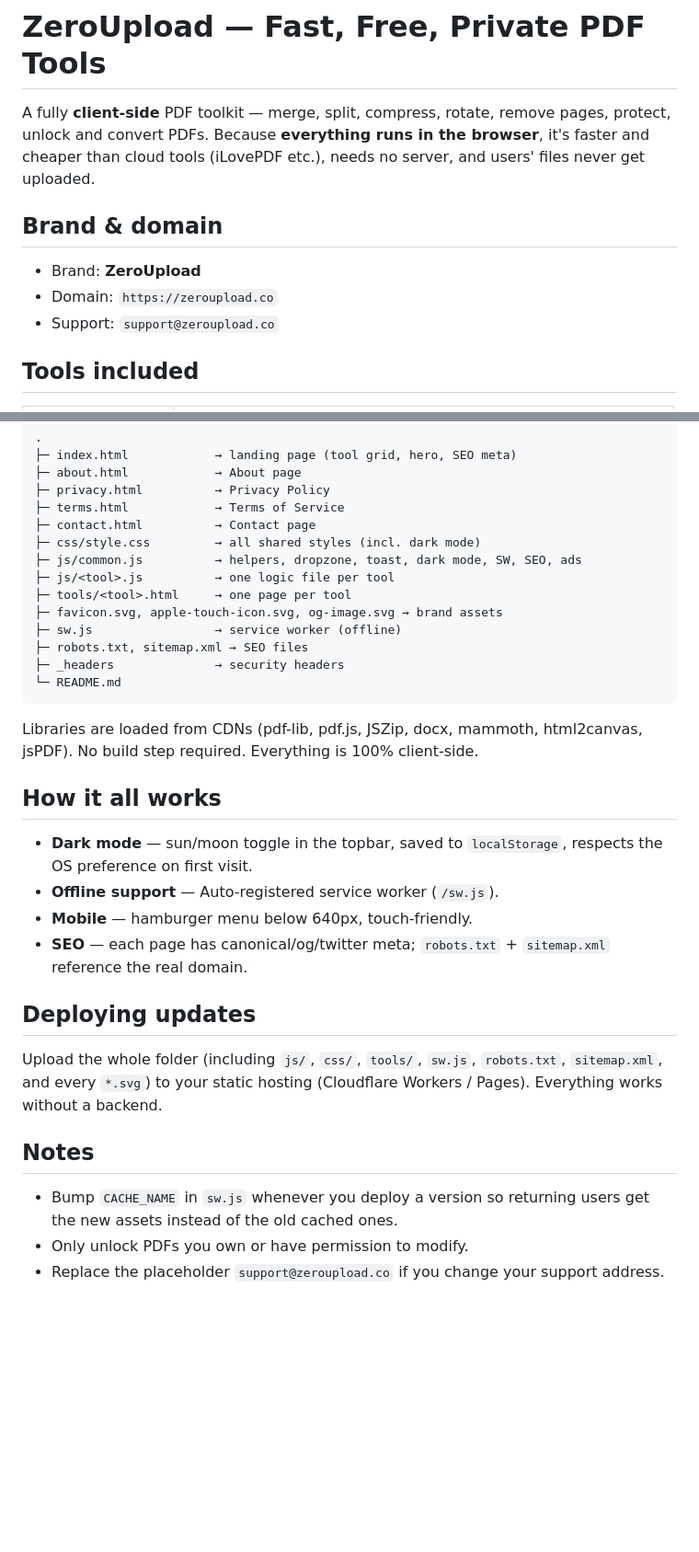
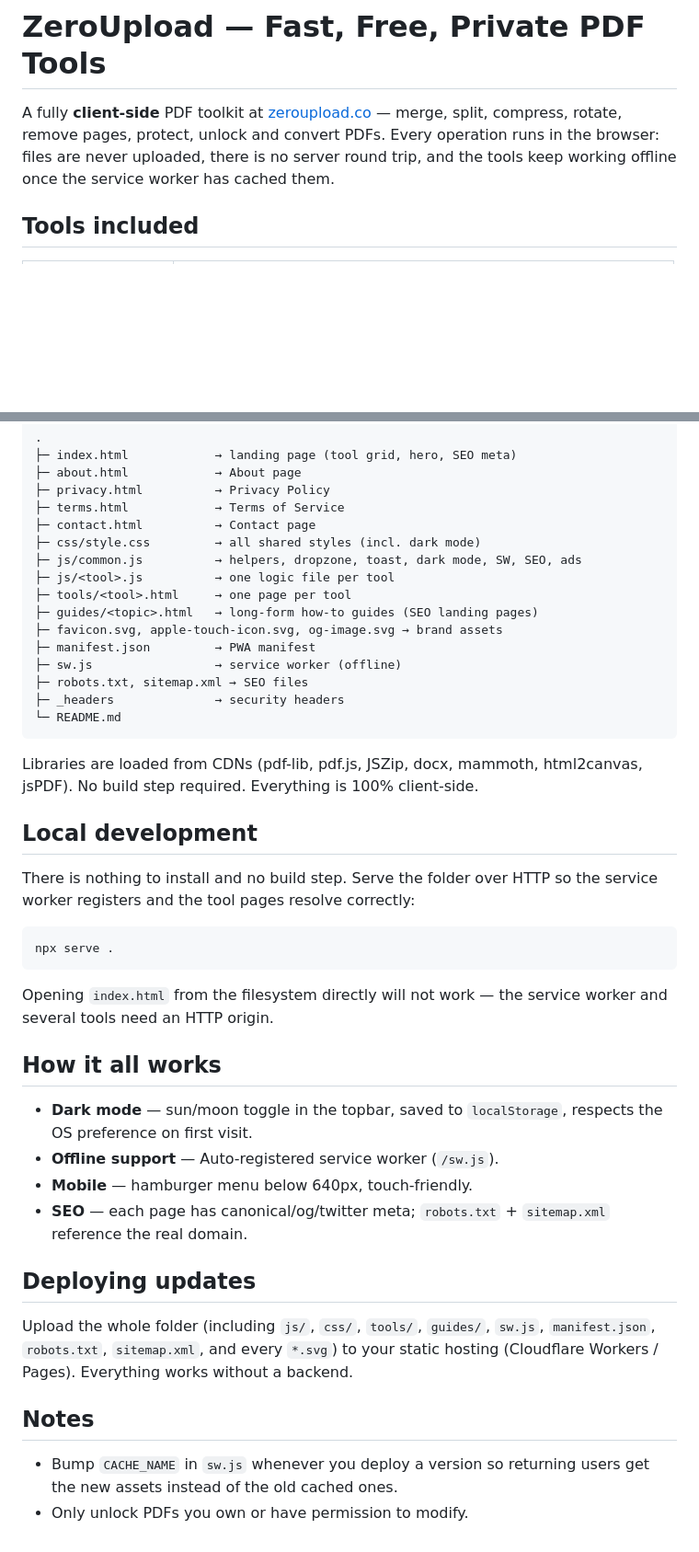
Before and after one commit to muzammiliqbalofficial/zeroupload, a Markdown page: README.md, 2 parts joined by grey strips. Shown at 92% size. Drawn GitHub-style; blank space fills up the shorter version.

Commit message:
Clean up README: drop internal notes, add local development steps

````diff
--- a/README.md
+++ b/README.md
@@ -1,14 +1,10 @@
 # ZeroUpload — Fast, Free, Private PDF Tools
 
-A fully **client-side** PDF toolkit — merge, split, compress, rotate, remove
-pages, protect, unlock and convert PDFs. Because **everything runs in the
-browser**, it's faster and cheaper than cloud tools (iLovePDF etc.), needs no
-server, and users' files never get uploaded.
-
-## Brand & domain
-- Brand: **ZeroUpload**
-- Domain: `https://zeroupload.co`
-- Support: `support@zeroupload.co`
+A fully **client-side** PDF toolkit at [zeroupload.co](https://zeroupload.co) —
+merge, split, compress, rotate, remove pages, protect, unlock and convert PDFs.
+Every operation runs in the browser: files are never uploaded, there is no
+server round trip, and the tools keep working offline once the service worker
+has cached them.
 
 ## Tools included
 | Tool | What it does |
@@ -41,7 +37,9 @@ server, and users' files never get uploaded.
 ├─ js/common.js          → helpers, dropzone, toast, dark mode, SW, SEO, ads
 ├─ js/<tool>.js          → one logic file per tool
 ├─ tools/<tool>.html     → one page per tool
+├─ guides/<topic>.html   → long-form how-to guides (SEO landing pages)
 ├─ favicon.svg, apple-touch-icon.svg, og-image.svg → brand assets
+├─ manifest.json         → PWA manifest
 ├─ sw.js                 → service worker (offline)
 ├─ robots.txt, sitemap.xml → SEO files
 ├─ _headers              → security headers
@@ -50,6 +48,18 @@ server, and users' files never get uploaded.
 
 Libraries are loaded from CDNs (pdf-lib, pdf.js, JSZip, docx, mammoth,
 html2canvas, jsPDF). No build step required. Everything is 100% client-side.
+
+## Local development
+
+There is nothing to install and no build step. Serve the folder over HTTP so
+the service worker registers and the tool pages resolve correctly:
+
+```bash
+npx serve .
+```
+
+Opening `index.html` from the filesystem directly will not work — the service
+worker and several tools need an HTTP origin.
 
 ## How it all works
 - **Dark mode** — sun/moon toggle in the topbar, saved to `localStorage`,
@@ -60,13 +70,11 @@ html2canvas, jsPDF). No build step required. Everything is 100% client-side.
   `sitemap.xml` reference the real domain.
 
 ## Deploying updates
-Upload the whole folder (including `js/`, `css/`, `tools/`, `sw.js`,
-`robots.txt`, `sitemap.xml`, and every `*.svg`) to your static hosting
-(Cloudflare Workers / Pages). Everything works without a backend.
+Upload the whole folder (including `js/`, `css/`, `tools/`, `guides/`, `sw.js`,
+`manifest.json`, `robots.txt`, `sitemap.xml`, and every `*.svg`) to your static
+hosting (Cloudflare Workers / Pages). Everything works without a backend.
 
 ## Notes
 - Bump `CACHE_NAME` in `sw.js` whenever you deploy a version so returning users
   get the new assets instead of the old cached ones.
 - Only unlock PDFs you own or have permission to modify.
-- Replace the placeholder `support@zeroupload.co` if you change your support
-  address.
````
